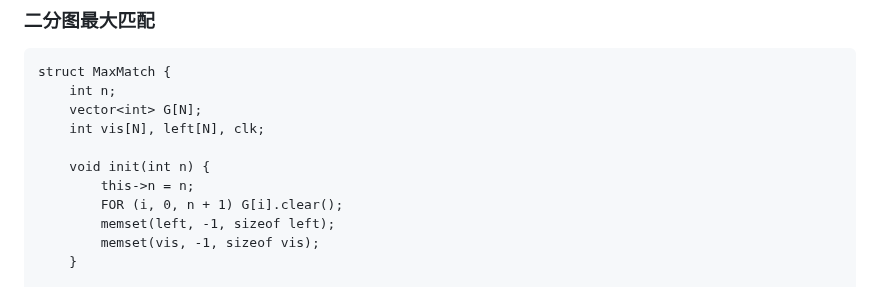
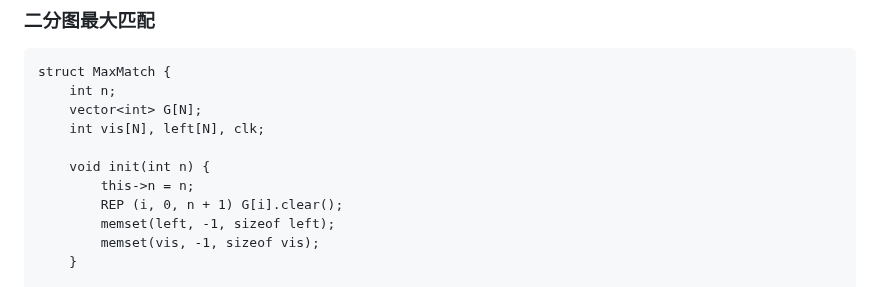
Before and after one commit to Panda-Ghost/template, a Markdown page: template.md, the part around the change. GitHub-like rendering.

Commit message:
vault backup: 2024-10-24 08:29:37

```diff
--- a/template.md
+++ b/template.md
@@ -371,7 +371,7 @@ struct MaxMatch {
 
     void init(int n) {
         this->n = n;
-        FOR (i, 0, n + 1) G[i].clear();
+        REP (i, 0, n + 1) G[i].clear();
         memset(left, -1, sizeof left);
         memset(vis, -1, sizeof vis);
     }
```
